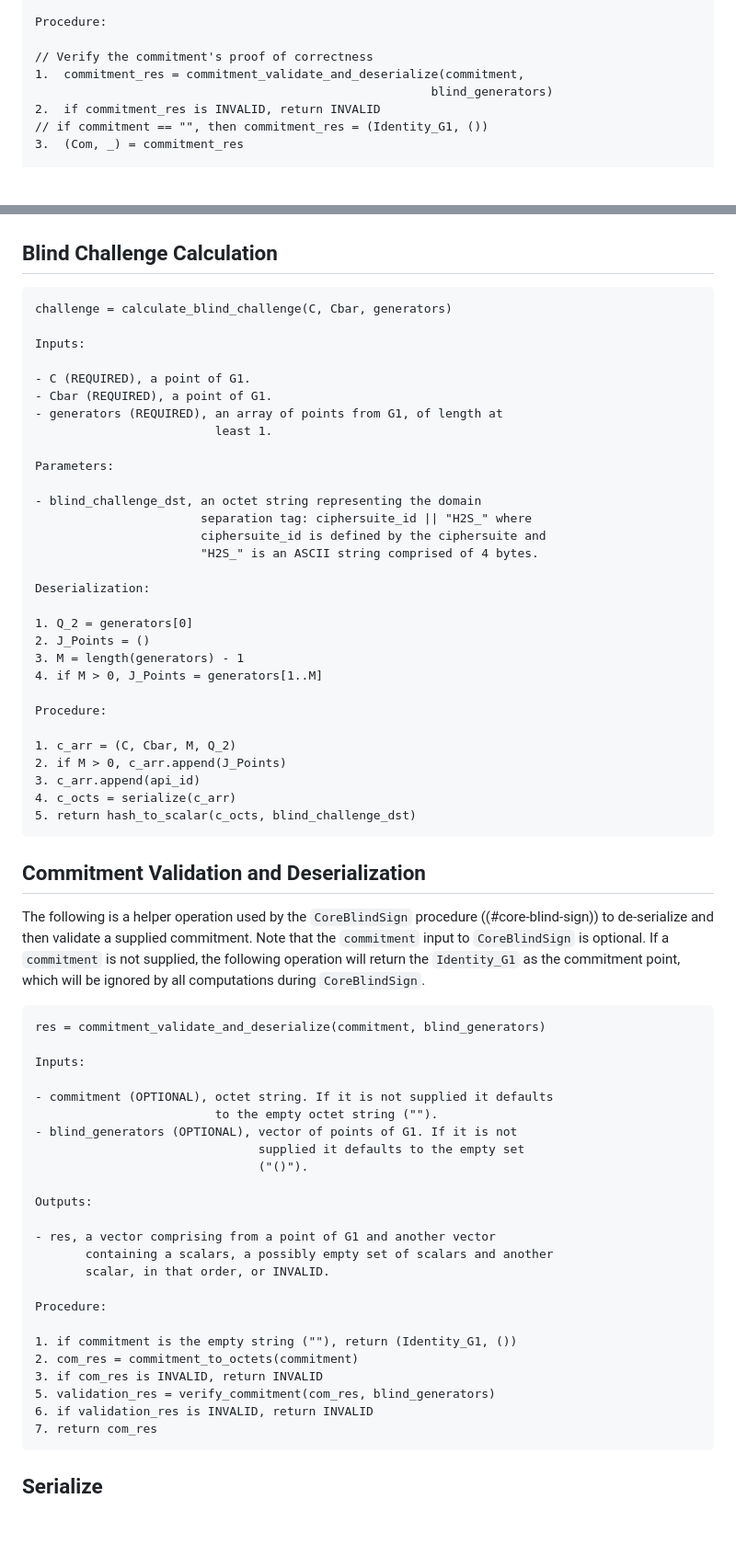
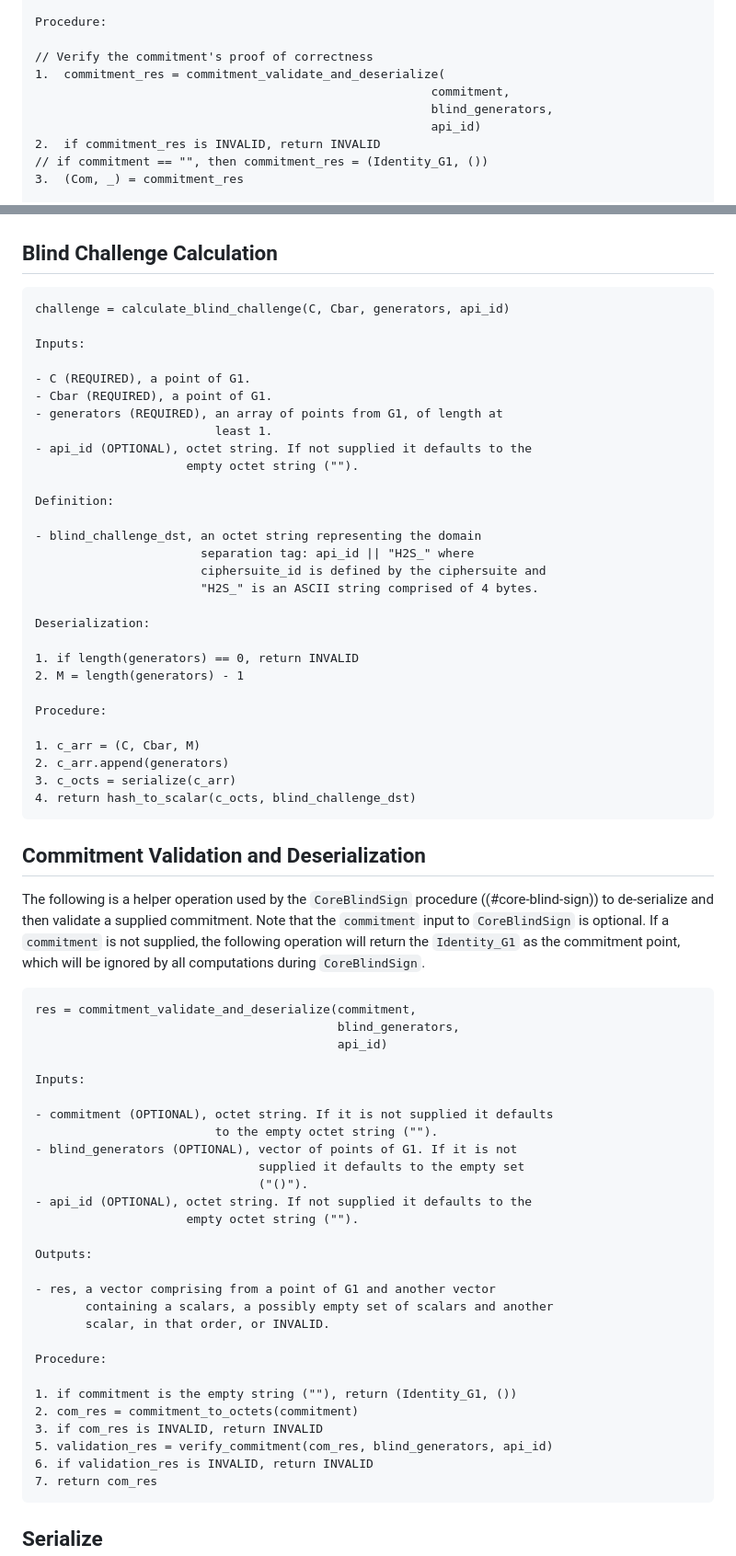
Before and after one commit to BasileiosKal/blind-bbs-signatures, a Markdown page: draft-bbs-blind-signatures.md, 2 parts joined by grey strips. Shown: that part at 92% size. Rendered like a GitHub page; blank space fills up the shorter version.

Commit message:
editorial updates

````diff
--- a/draft-bbs-blind-signatures.md
+++ b/draft-bbs-blind-signatures.md
@@ -524,8 +526,10 @@ Deserialization:
 Procedure:
 
 // Verify the commitment's proof of correctness
-1.  commitment_res = commitment_validate_and_deserialize(commitment,
-                                                       blind_generators)
+1.  commitment_res = commitment_validate_and_deserialize(
+                                                       commitment,
+                                                       blind_generators,
+                                                       api_id)
 2.  if commitment_res is INVALID, return INVALID
 // if commitment == "", then commitment_res = (Identity_G1, ())
 3.  (Com, _) = commitment_res
@@ -608,7 +612,7 @@ Procedure:
 ## Blind Challenge Calculation
 
 ```
-challenge = calculate_blind_challenge(C, Cbar, generators)
+challenge = calculate_blind_challenge(C, Cbar, generators, api_id)
 
 Inputs:
 
@@ -616,28 +620,27 @@ Inputs:
 - Cbar (REQUIRED), a point of G1.
 - generators (REQUIRED), an array of points from G1, of length at
                          least 1.
+- api_id (OPTIONAL), octet string. If not supplied it defaults to the
+                     empty octet string ("").
 
-Parameters:
+Definition:
 
 - blind_challenge_dst, an octet string representing the domain
-                       separation tag: ciphersuite_id || "H2S_" where
+                       separation tag: api_id || "H2S_" where
                        ciphersuite_id is defined by the ciphersuite and
                        "H2S_" is an ASCII string comprised of 4 bytes.
 
 Deserialization:
 
-1. Q_2 = generators[0]
-2. J_Points = ()
-3. M = length(generators) - 1
-4. if M > 0, J_Points = generators[1..M]
+1. if length(generators) == 0, return INVALID
+2. M = length(generators) - 1
 
 Procedure:
 
-1. c_arr = (C, Cbar, M, Q_2)
-2. if M > 0, c_arr.append(J_Points)
-3. c_arr.append(api_id)
-4. c_octs = serialize(c_arr)
-5. return hash_to_scalar(c_octs, blind_challenge_dst)
+1. c_arr = (C, Cbar, M)
+2. c_arr.append(generators)
+3. c_octs = serialize(c_arr)
+4. return hash_to_scalar(c_octs, blind_challenge_dst)
 ```
 
 ##  Commitment Validation and Deserialization
@@ -645,7 +648,9 @@ Procedure:
 The following is a helper operation used by the `CoreBlindSign` procedure ((#core-blind-sign)) to de-serialize and then validate a supplied commitment. Note that the `commitment` input to `CoreBlindSign` is optional. If a `commitment` is not supplied, the following operation will return the `Identity_G1` as the commitment point, which will be ignored by all computations during `CoreBlindSign`.
 
 ```
-res = commitment_validate_and_deserialize(commitment, blind_generators)
+res = commitment_validate_and_deserialize(commitment,
+                                          blind_generators,
+                                          api_id)
 
 Inputs:
 
@@ -654,6 +659,8 @@ Inputs:
 - blind_generators (OPTIONAL), vector of points of G1. If it is not
                                supplied it defaults to the empty set
                                ("()").
+- api_id (OPTIONAL), octet string. If not supplied it defaults to the
+                     empty octet string ("").
 
 Outputs:
 
@@ -666,7 +673,7 @@ Procedure:
 1. if commitment is the empty string (""), return (Identity_G1, ())
 2. com_res = commitment_to_octets(commitment)
 3. if com_res is INVALID, return INVALID
-5. validation_res = verify_commitment(com_res, blind_generators)
+5. validation_res = verify_commitment(com_res, blind_generators, api_id)
 6. if validation_res is INVALID, return INVALID
 7. return com_res
 ```
````
Also changed, not shown: other parts of draft-bbs-blind-signatures.md (+5 -3 lines).
